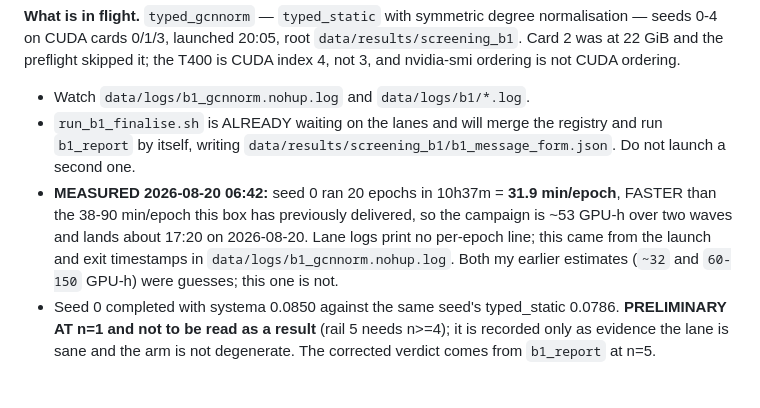
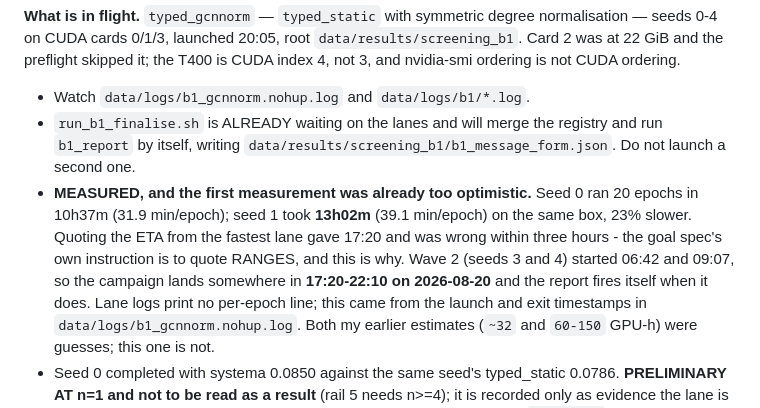
Before and after one commit to Vijayavallabh/tcell-causal-ppi, a Markdown page: session-handoff.md, the part around the change. GitHub-like rendering; blank space fills up the shorter version.

Commit message:
The B1a ETA was extrapolated from the fastest lane, and was wrong within hours
Seed 0 ran at 31.9 min/epoch, seed 1 at 39.1 on the same box - 23% slower. I quoted
17:20 off seed 0 alone; wave 2 now lands somewhere in 17:20-22:10. The goal spec says
to quote ETAs as ranges and re-measure rather than extrapolate, and one lane is an
extrapolation however recently it was measured.

No change to any result: this is scheduling, and the report corrects at n=5 regardless
of when the lanes land.

```diff
--- a/session-handoff.md
+++ b/session-handoff.md
@@ -10,9 +10,11 @@ preflight skipped it; the T400 is CUDA index 4, not 3, and nvidia-smi ordering i
 - `run_b1_finalise.sh` is ALREADY waiting on the lanes and will merge the registry and run
   `b1_report` by itself, writing `data/results/screening_b1/b1_message_form.json`. Do not launch a
   second one.
-- **MEASURED 2026-08-20 06:42:** seed 0 ran 20 epochs in 10h37m = **31.9 min/epoch**, FASTER than the
-  38-90 min/epoch this box has previously delivered, so the campaign is ~53 GPU-h over two waves and
-  lands about 17:20 on 2026-08-20. Lane logs print no per-epoch line; this came from the launch and exit
+- **MEASURED, and the first measurement was already too optimistic.** Seed 0 ran 20 epochs in 10h37m
+  (31.9 min/epoch); seed 1 took **13h02m** (39.1 min/epoch) on the same box, 23% slower. Quoting the ETA
+  from the fastest lane gave 17:20 and was wrong within three hours - the goal spec's own instruction is
+  to quote RANGES, and this is why. Wave 2 (seeds 3 and 4) started 06:42 and 09:07, so the campaign
+  lands somewhere in **17:20-22:10 on 2026-08-20** and the report fires itself when it does. Lane logs print no per-epoch line; this came from the launch and exit
   timestamps in `data/logs/b1_gcnnorm.nohup.log`. Both my earlier estimates (`~32` and `60-150` GPU-h)
   were guesses; this one is not.
 - Seed 0 completed with systema 0.0850 against the same seed's typed_static 0.0786. **PRELIMINARY AT
```
